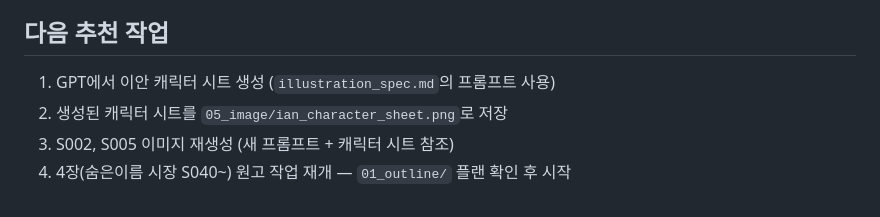
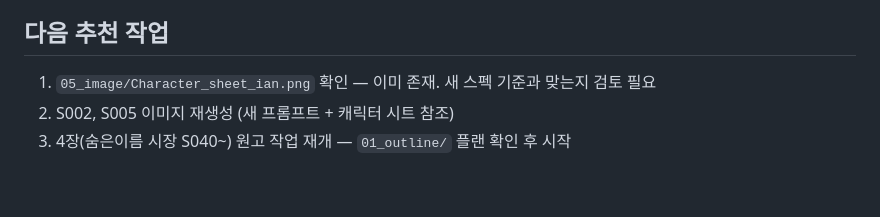
Before and after one commit to baekgooo/eos-world, a Markdown page: .hermes/2026-06-03-claude-code-handoff.md, the part around the change. Rendered like a GitHub page.

Commit message:
docs: 핸드오프 메모 수정 — 이안 캐릭터 시트 기존 파일 반영
Co-Authored-By: Claude Sonnet 4.6 <noreply@anthropic.com>

```diff
--- a/.hermes/2026-06-03-claude-code-handoff.md
+++ b/.hermes/2026-06-03-claude-code-handoff.md
@@ -53,7 +53,6 @@
 - **05_image/ 용도**: 씬별 삽화 + 이안 캐릭터 시트 + 북커버 일괄 보관
 
 ## 다음 추천 작업
-1. GPT에서 이안 캐릭터 시트 생성 (`illustration_spec.md`의 프롬프트 사용)
-2. 생성된 캐릭터 시트를 `05_image/ian_character_sheet.png`로 저장
-3. S002, S005 이미지 재생성 (새 프롬프트 + 캐릭터 시트 참조)
+1. `05_image/Character_sheet_ian.png` 확인 — 이미 존재. 새 스펙 기준과 맞는지 검토 필요
+2. S002, S005 이미지 재생성 (새 프롬프트 + 캐릭터 시트 참조)
 4. 4장(숨은이름 시장 S040~) 원고 작업 재개 — `01_outline/` 플랜 확인 후 시작
```
